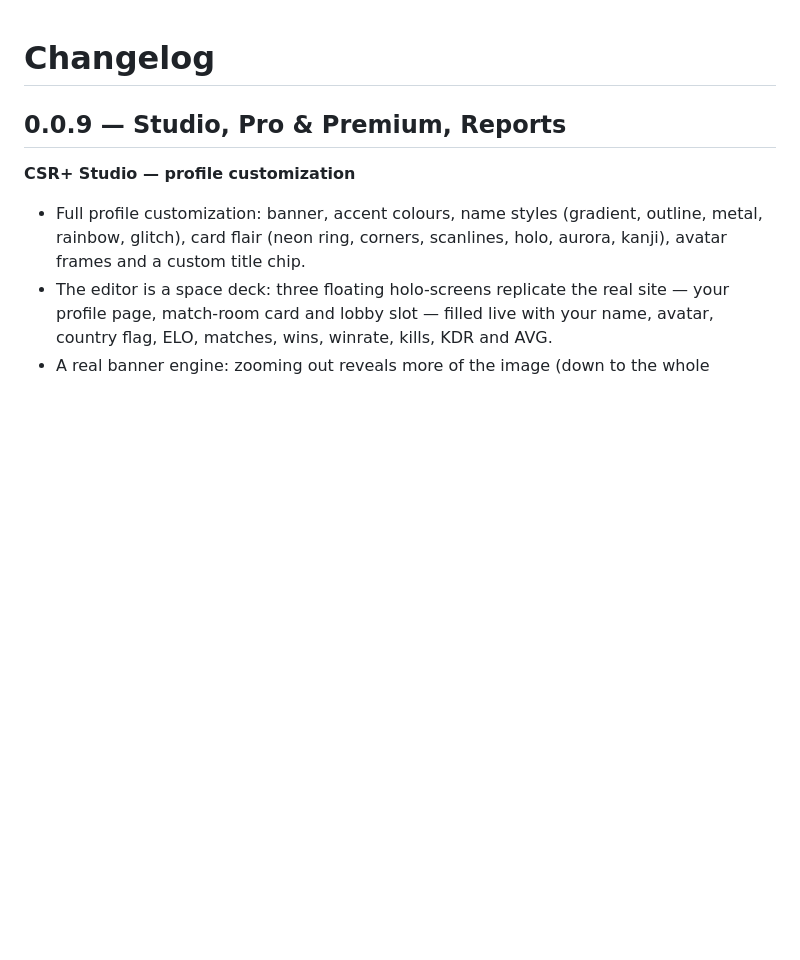
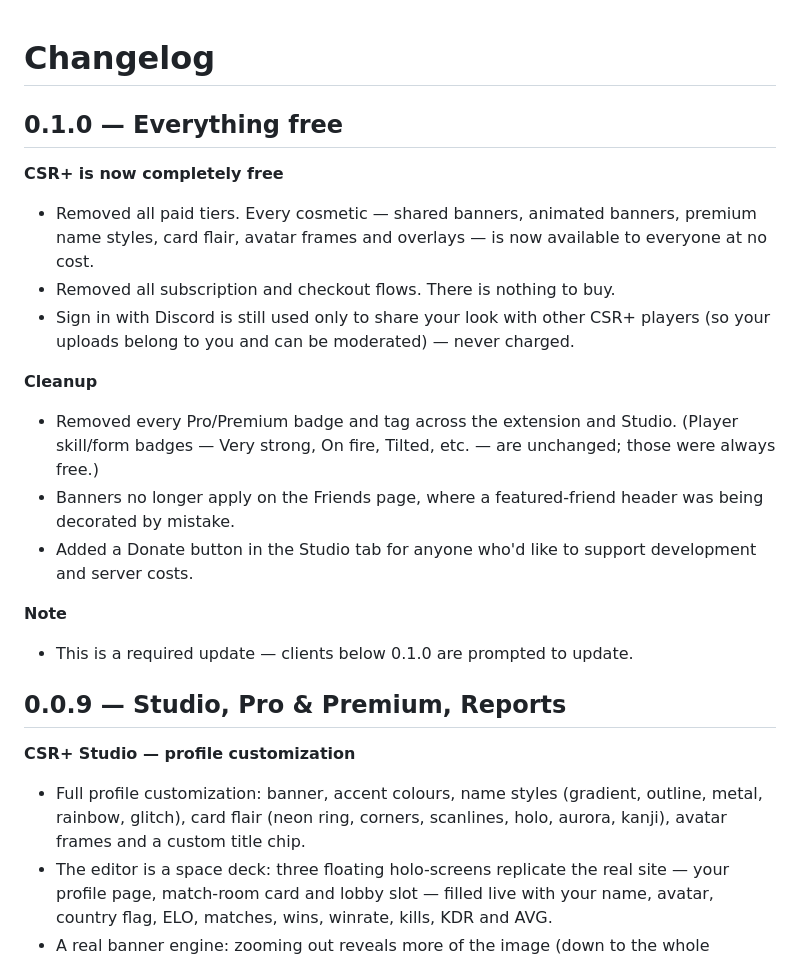
Before and after one commit to queryery/CSR-PLUS, a Markdown page: CHANGELOG.md, the part around the change. Drawn GitHub-style; blank space fills up the shorter version.

Commit message:
Changelog: 0.1.0 — everything free

```diff
--- a/CHANGELOG.md
+++ b/CHANGELOG.md
@@ -1,4 +1,26 @@
 # Changelog
+
+## 0.1.0 — Everything free
+
+**CSR+ is now completely free**
+- Removed all paid tiers. Every cosmetic — shared banners, animated banners,
+  premium name styles, card flair, avatar frames and overlays — is now
+  available to everyone at no cost.
+- Removed all subscription and checkout flows. There is nothing to buy.
+- Sign in with Discord is still used only to share your look with other CSR+
+  players (so your uploads belong to you and can be moderated) — never charged.
+
+**Cleanup**
+- Removed every Pro/Premium badge and tag across the extension and Studio.
+  (Player skill/form badges — Very strong, On fire, Tilted, etc. — are
+  unchanged; those were always free.)
+- Banners no longer apply on the Friends page, where a featured-friend header
+  was being decorated by mistake.
+- Added a Donate button in the Studio tab for anyone who'd like to support
+  development and server costs.
+
+**Note**
+- This is a required update — clients below 0.1.0 are prompted to update.
 
 ## 0.0.9 — Studio, Pro & Premium, Reports
 
```
